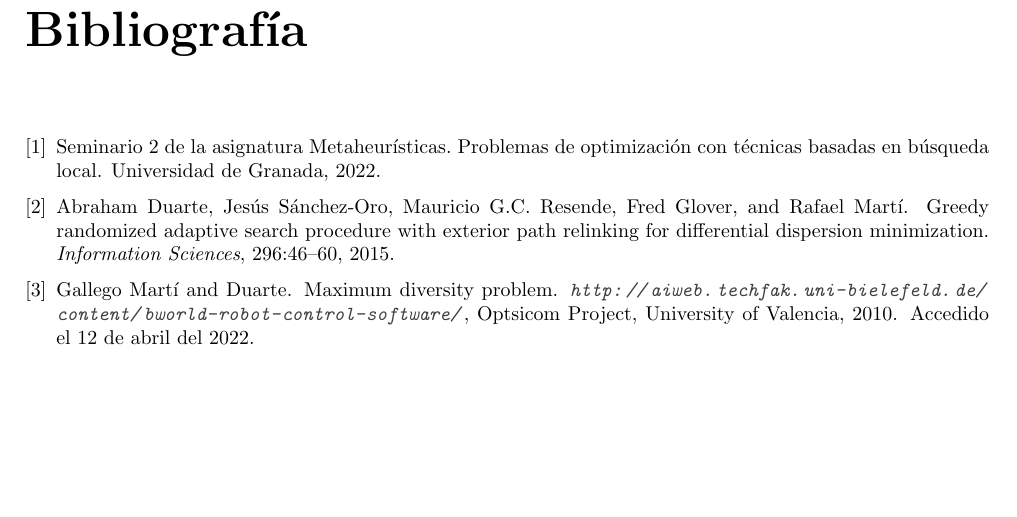
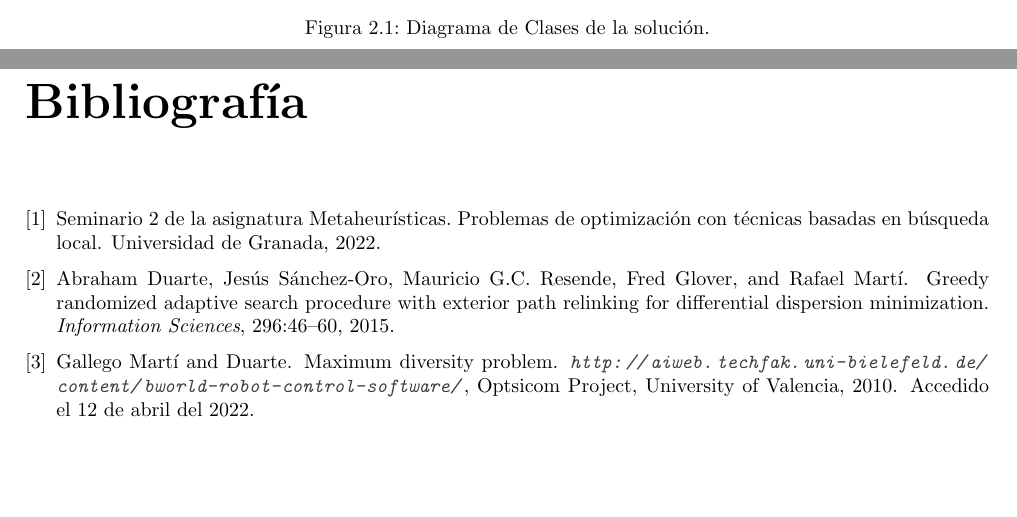
Before and after one commit to moshidev/MH, a LaTeX document (memoria/memoria.tex, which reads memoria/input/P1_arquitectura_solucion.tex): part of page 6 of 6 before the commit and two parts of pages 5 and 6 of 6 after it, the two joined at a grey line, cut at the place of the change. Compiled offline with pdfLaTeX.

Commit message:
add Solution's Diagram Class to Chapter 2

```diff
--- a/memoria/input/P1_arquitectura_solucion.tex
+++ b/memoria/input/P1_arquitectura_solucion.tex
@@ -46,0 +51,2 @@ Para tener memoria de los no escogidos en la solución que se devolverá los alg
+    \caption{Diagrama de Clases de la solución.}
+\end{figure}
```
Also changed, not shown: memoria/img/DiagramaClasesArquitectura.drawio.png (added), memoria/input/P1_arquitectura_solucion.tex (4 more changed lines).
